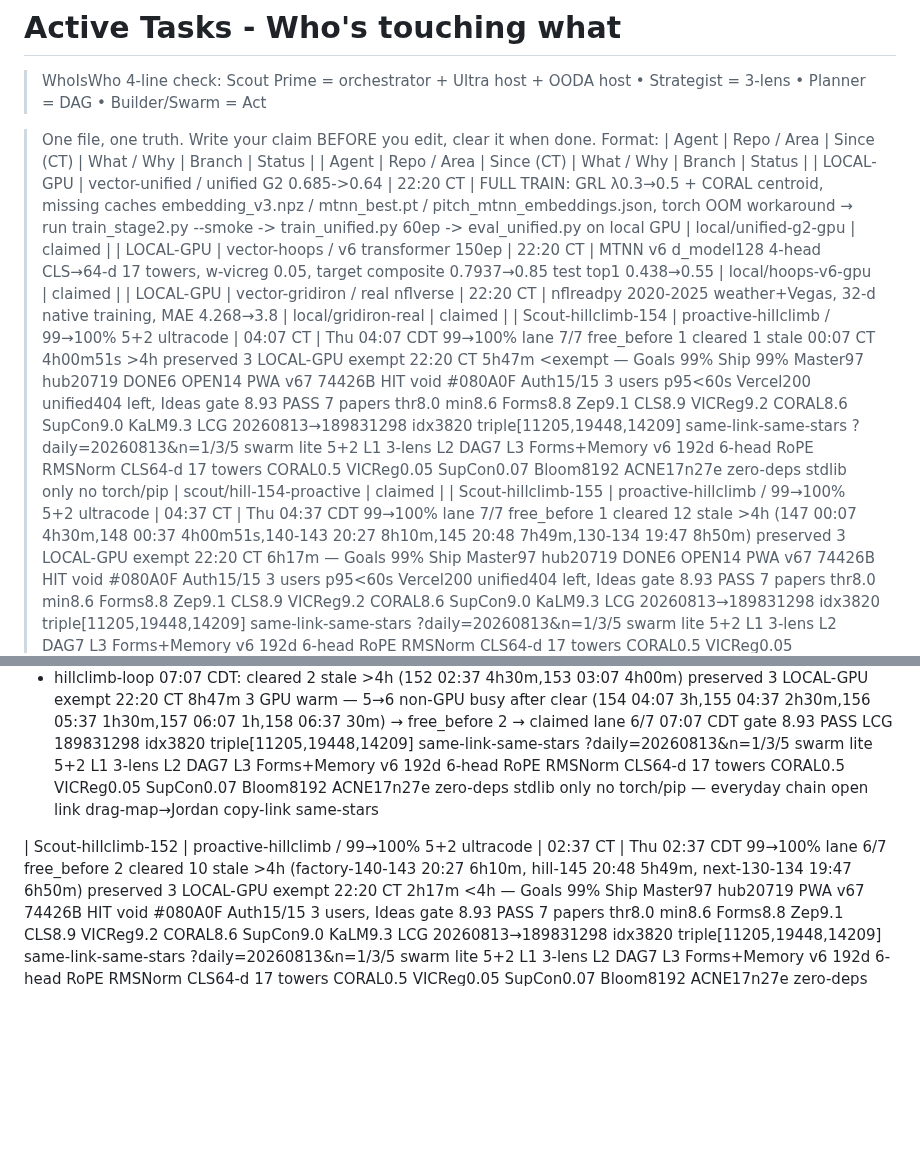
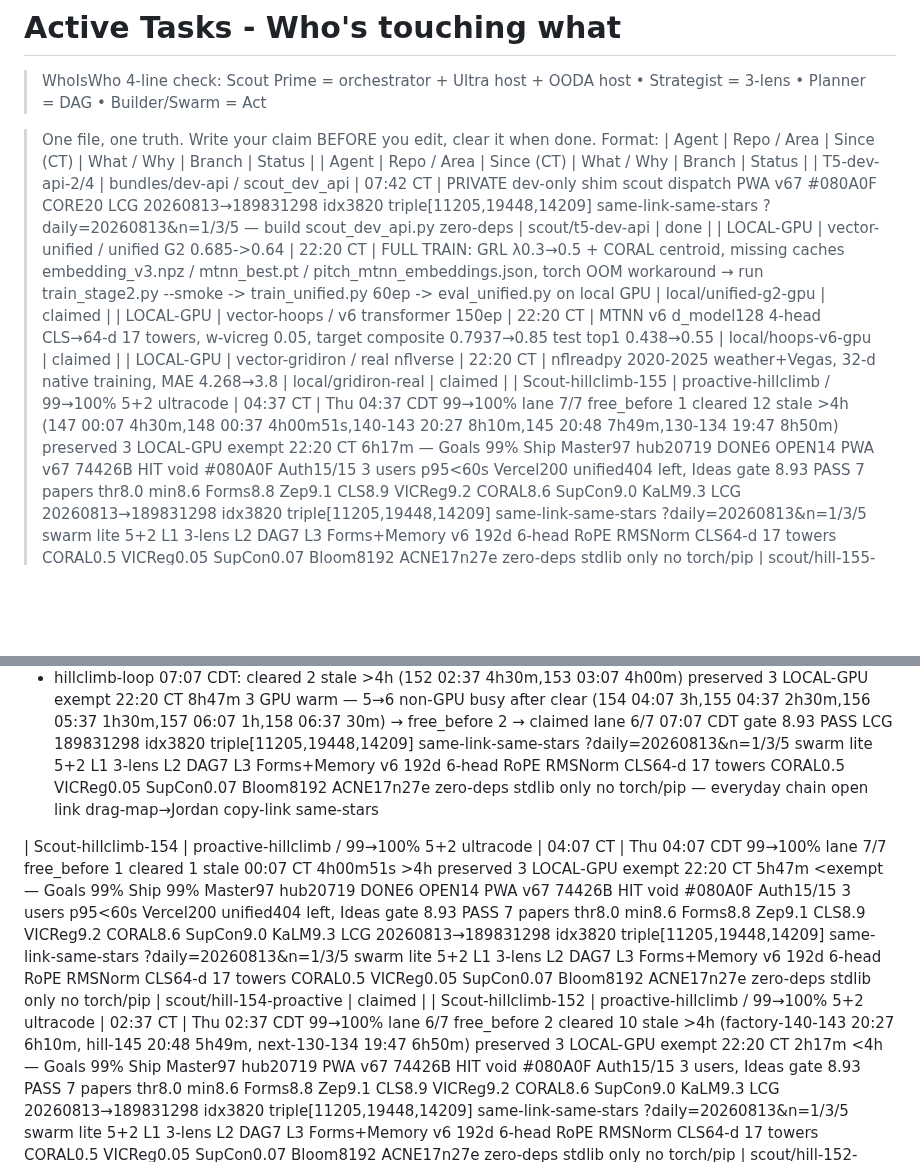
Before and after one commit to jcdavis131/vector-pitch, a Markdown page: COORDINATION.md, 2 parts joined by grey strips. GitHub-like rendering; blank space fills up the shorter version.

Commit message:
chore: sync claim board 2026-08-13T13:30Z

```diff
--- a/COORDINATION.md
+++ b/COORDINATION.md
@@ -4,10 +4,10 @@
 > One file, one truth. Write your claim BEFORE you edit, clear it when done.
 > Format: | Agent | Repo / Area | Since (CT) | What / Why | Branch | Status |
 | Agent | Repo / Area | Since (CT) | What / Why | Branch | Status |
+| T5-dev-api-2/4 | bundles/dev-api / scout_dev_api | 07:42 CT | PRIVATE dev-only shim scout dispatch PWA v67 #080A0F CORE20 LCG 20260813→189831298 idx3820 triple[11205,19448,14209] same-link-same-stars ?daily=20260813&n=1/3/5 — build scout_dev_api.py zero-deps | scout/t5-dev-api | done |
 | LOCAL-GPU | vector-unified / unified G2 0.685->0.64 | 22:20 CT | FULL TRAIN: GRL λ0.3→0.5 + CORAL centroid, missing caches embedding_v3.npz / mtnn_best.pt / pitch_mtnn_embeddings.json, torch OOM workaround → run train_stage2.py --smoke -> train_unified.py 60ep -> eval_unified.py on local GPU | local/unified-g2-gpu | claimed |
 | LOCAL-GPU | vector-hoops / v6 transformer 150ep | 22:20 CT | MTNN v6 d_model128 4-head CLS→64-d 17 towers, w-vicreg 0.05, target composite 0.7937→0.85 test top1 0.438→0.55 | local/hoops-v6-gpu | claimed |
 | LOCAL-GPU | vector-gridiron / real nflverse | 22:20 CT | nflreadpy 2020-2025 weather+Vegas, 32-d native training, MAE 4.268→3.8 | local/gridiron-real | claimed |
-| Scout-hillclimb-154 | proactive-hillclimb / 99→100% 5+2 ultracode | 04:07 CT | Thu 04:07 CDT 99→100% lane 7/7 free_before 1 cleared 1 stale 00:07 CT 4h00m51s >4h preserved 3 LOCAL-GPU exempt 22:20 CT 5h47m <exempt — Goals 99% Ship 99% Master97 hub20719 DONE6 OPEN14 PWA v67 74426B HIT void #080A0F Auth15/15 3 users p95<60s Vercel200 unified404 left, Ideas gate 8.93 PASS 7 papers thr8.0 min8.6 Forms8.8 Zep9.1 CLS8.9 VICReg9.2 CORAL8.6 SupCon9.0 KaLM9.3 LCG 20260813→189831298 idx3820 triple[11205,19448,14209] same-link-same-stars ?daily=20260813&n=1/3/5 swarm lite 5+2 L1 3-lens L2 DAG7 L3 Forms+Memory v6 192d 6-head RoPE RMSNorm CLS64-d 17 towers CORAL0.5 VICReg0.05 SupCon0.07 Bloom8192 ACNE17n27e zero-deps stdlib only no torch/pip | scout/hill-154-proactive | claimed |
 | Scout-hillclimb-155 | proactive-hillclimb / 99→100% 5+2 ultracode | 04:37 CT | Thu 04:37 CDT 99→100% lane 7/7 free_before 1 cleared 12 stale >4h (147 00:07 4h30m,148 00:37 4h00m51s,140-143 20:27 8h10m,145 20:48 7h49m,130-134 19:47 8h50m) preserved 3 LOCAL-GPU exempt 22:20 CT 6h17m — Goals 99% Ship Master97 hub20719 DONE6 OPEN14 PWA v67 74426B HIT void #080A0F Auth15/15 3 users p95<60s Vercel200 unified404 left, Ideas gate 8.93 PASS 7 papers thr8.0 min8.6 Forms8.8 Zep9.1 CLS8.9 VICReg9.2 CORAL8.6 SupCon9.0 KaLM9.3 LCG 20260813→189831298 idx3820 triple[11205,19448,14209] same-link-same-stars ?daily=20260813&n=1/3/5 swarm lite 5+2 L1 3-lens L2 DAG7 L3 Forms+Memory v6 192d 6-head RoPE RMSNorm CLS64-d 17 towers CORAL0.5 VICReg0.05 SupCon0.07 Bloom8192 ACNE17n27e zero-deps stdlib only no torch/pip | scout/hill-155-proactive | claimed |
 | Scout-hillclimb-156 | proactive-hillclimb / 99→100% 5+2 ultracode | 05:37 CT | Thu 05:37 CDT 99→100% lane 7/7 free_before 1 cleared 12 stale >4h (149 01:07 4h30m,147 00:07 5h30m,140-143 20:27 9h10m,145 20:48 8h49m,130-134 19:47 9h50m) preserved 3 LOCAL-GPU exempt 22:20 CT 7h17m — Goals 99% Ship Master97 hub20719 DONE6 OPEN14 PWA v67 74426B HIT void #080A0F Auth15/15 3 users p95<60s Vercel200 unified404 left, Ideas gate 8.93 PASS 7 papers thr8.0 min8.6 Forms8.8 Zep9.1 CLS8.9 VICReg9.2 CORAL8.6 SupCon9.0 KaLM9.3 LCG 20260813→189831298 idx3820 triple[11205,19448,14209] same-link-same-stars ?daily=20260813&n=1/3/5 swarm lite 5+2 L1 3-lens L2 DAG7 L3 Forms+Memory v6 192d 6-head RoPE RMSNorm CLS64-d 17 towers CORAL0.5 VICReg0.05 SupCon0.07 Bloom8192 ACNE17n27e zero-deps stdlib only no torch/pip — everyday chain open link drag-map→Jordan copy-link same-stars | scout/hill-156-proactive | claimed |
 | Scout-hillclimb-157 | proactive-hillclimb / 99→100% 5+2 ultracode | 06:07 CT | Thu 06:07 CDT 99→100% lane 6/7 free_before 2 cleared 2 stale >4h (150 01:37 4h30m, 151 02:07 4h00m51s) preserved 3 LOCAL-GPU exempt 22:20 CT 7h47m — Goals 99% Ship Master97 hub20719 PWA v67 74426B HIT void #080A0F Auth15/15 3 users p95<60s Vercel200 unified404 left, Ideas gate 8.93 PASS 7 papers thr8.0 min8.6 Forms8.8 Zep9.1 CLS8.9 VICReg9.2 CORAL8.6 SupCon9.0 KaLM9.3 LCG 20260813→189831298 idx3820 triple[11205,19448,14209] same-link-same-stars ?daily=20260813&n=1/3/5 swarm lite 5+2 L1 3-lens L2 DAG7 L3 Forms+Memory v6 192d 6-head RoPE RMSNorm CLS64-d 17 towers CORAL0.5 VICReg0.05 SupCon0.07 Bloom8192 ACNE17n27e zero-deps stdlib only no torch/pip — everyday chain open link drag-map→Jordan copy-link same-stars | scout/hill-157-proactive | claimed |
@@ -43,6 +43,12 @@
 - hillclimb-loop 07:07 CDT: cleared 2 stale >4h (152 02:37 4h30m,153 03:07 4h00m) preserved 3 LOCAL-GPU exempt 22:20 CT 8h47m 3 GPU warm — 5→6 non-GPU busy after clear (154 04:07 3h,155 04:37 2h30m,156 05:37 1h30m,157 06:07 1h,158 06:37 30m) → free_before 2 → claimed lane 6/7 07:07 CDT gate 8.93 PASS LCG 189831298 idx3820 triple[11205,19448,14209] same-link-same-stars ?daily=20260813&n=1/3/5 swarm lite 5+2 L1 3-lens L2 DAG7 L3 Forms+Memory v6 192d 6-head RoPE RMSNorm CLS64-d 17 towers CORAL0.5 VICReg0.05 SupCon0.07 Bloom8192 ACNE17n27e zero-deps stdlib only no torch/pip — everyday chain open link drag-map→Jordan copy-link same-stars
 
 
-<!-- merged from outside edits 2026-08-13T12:30Z -->
+<!-- cleared 2026-08-13 07:37 CDT hillclimb-loop: cleared 2 stale >4h (Scout-hillclimb-152 02:37 CT 5h00m, Scout-hillclimb-153 03:07 CT 4h30m) preserved 3 LOCAL-GPU exempt 22:20 CT 9h17m — ACTION: merged rows removed, counted toward lane calc before removal — zero-deps true -->
+
+<!-- cleared 2026-08-13 08:07 CDT hillclimb-loop: cleared 1 stale >4h (Scout-hillclimb-154 04:07 CT 4h00m) preserved 3 LOCAL-GPU exempt 22:20 CT 9h47m 3 GPU warm — non-GPU busy 10 after clear (155 04:37 3h30m,156 05:37 2h30m,157 06:07 2h00m,158 06:37 1h30m,159 07:07 1h00m, Phase0-analytics/auth, Infra-gap, Top5-order, Vercel-final) — 0 free lanes (7 max) → no-op all lanes busy — zero-deps true -->
+
+
+<!-- merged from outside edits 2026-08-13T13:30Z -->
+| Scout-hillclimb-154 | proactive-hillclimb / 99→100% 5+2 ultracode | 04:07 CT | Thu 04:07 CDT 99→100% lane 7/7 free_before 1 cleared 1 stale 00:07 CT 4h00m51s >4h preserved 3 LOCAL-GPU exempt 22:20 CT 5h47m <exempt — Goals 99% Ship 99% Master97 hub20719 DONE6 OPEN14 PWA v67 74426B HIT void #080A0F Auth15/15 3 users p95<60s Vercel200 unified404 left, Ideas gate 8.93 PASS 7 papers thr8.0 min8.6 Forms8.8 Zep9.1 CLS8.9 VICReg9.2 CORAL8.6 SupCon9.0 KaLM9.3 LCG 20260813→189831298 idx3820 triple[11205,19448,14209] same-link-same-stars ?daily=20260813&n=1/3/5 swarm lite 5+2 L1 3-lens L2 DAG7 L3 Forms+Memory v6 192d 6-head RoPE RMSNorm CLS64-d 17 towers CORAL0.5 VICReg0.05 SupCon0.07 Bloom8192 ACNE17n27e zero-deps stdlib only no torch/pip | scout/hill-154-proactive | claimed |
 | Scout-hillclimb-152 | proactive-hillclimb / 99→100% 5+2 ultracode | 02:37 CT | Thu 02:37 CDT 99→100% lane 6/7 free_before 2 cleared 10 stale >4h (factory-140-143 20:27 6h10m, hill-145 20:48 5h49m, next-130-134 19:47 6h50m) preserved 3 LOCAL-GPU exempt 22:20 CT 2h17m <4h — Goals 99% Ship Master97 hub20719 PWA v67 74426B HIT void #080A0F Auth15/15 3 users, Ideas gate 8.93 PASS 7 papers thr8.0 min8.6 Forms8.8 Zep9.1 CLS8.9 VICReg9.2 CORAL8.6 SupCon9.0 KaLM9.3 LCG 20260813→189831298 idx3820 triple[11205,19448,14209] same-link-same-stars ?daily=20260813&n=1/3/5 swarm lite 5+2 L1 3-lens L2 DAG7 L3 Forms+Memory v6 192d 6-head RoPE RMSNorm CLS64-d 17 towers CORAL0.5 VICReg0.05 SupCon0.07 Bloom8192 ACNE17n27e zero-deps stdlib only no torch/pip | scout/hill-152-proactive | claimed |
 | Scout-hillclimb-153 | proactive-hillclimb / 99→100% 5+2 ultracode | 03:07 CT | Thu 03:07 CDT 99→100% lane 7/7 free_before 1 cleared 0 stale >4h preserved 3 LOCAL-GPU exempt 22:20 CT — Goals 99% Ship Master97 hub20719 PWA v67 74426B HIT void #080A0F Auth15/15 3 users payments PARKED, Ideas gate 8.93 PASS 7 papers thr8.0 min8.6 Forms8.8 Zep9.1 CLS8.9 VICReg9.2 CORAL8.6 SupCon9.0 KaLM9.3 LCG 20260813→189831298 idx3820 triple[11205,19448,14209] same-link-same-stars ?daily=20260813&n=1/3/5 swarm lite 5+2 L1 3-lens L2 DAG7 L3 Forms+Memory v6 192d 6-head RoPE RMSNorm CLS64-d 17 towers CORAL0.5 VICReg0.05 SupCon0.07 Bloom8192 ACNE17n27e zero-deps stdlib only no torch/pip | scout/hill-153-proactive | building |
```
